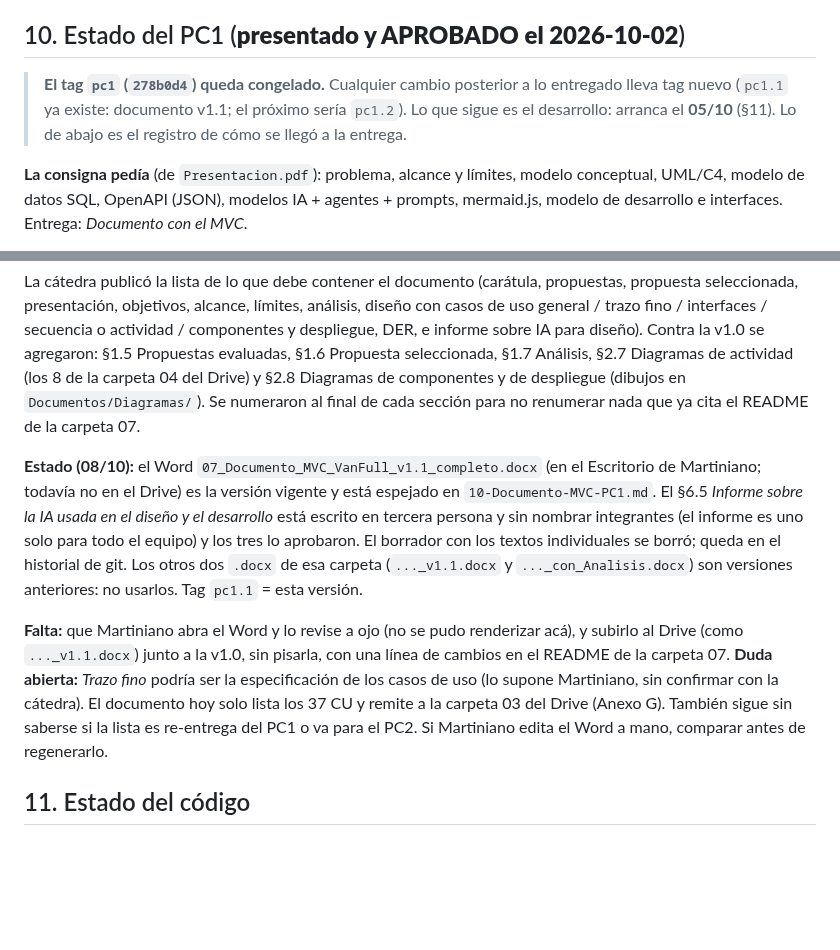
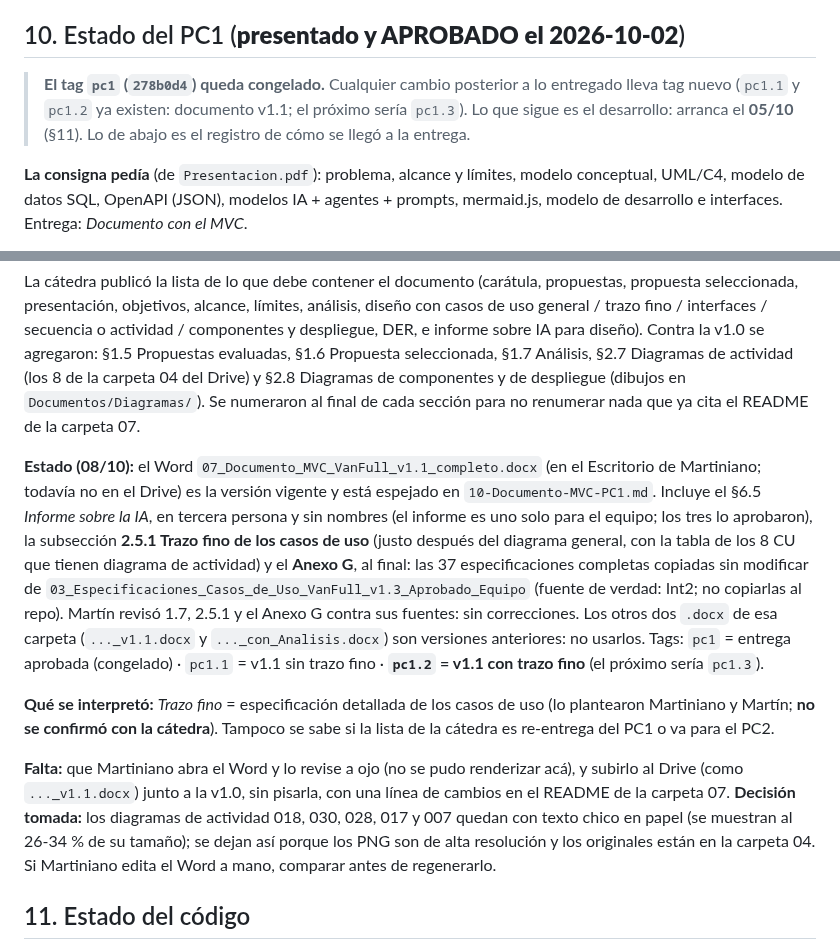
Before and after one commit to Martiherenu1/ProyectoVanFull, a Markdown page: Documentos/Sesiones/CONTEXTO.md, 2 parts joined by grey strips. GitHub-like rendering; blank space fills up the shorter version.

```diff
--- a/Documentos/Sesiones/CONTEXTO.md
+++ b/Documentos/Sesiones/CONTEXTO.md
@@ -133,7 +133,7 @@ El desarrollo del backend arranca el **05/10** (sem 10); frontend 12/10; integra
 ## 10. Estado del PC1 (**presentado y APROBADO el 2026-10-02**)
 
 > **El tag `pc1` (`278b0d4`) queda congelado.** Cualquier cambio posterior a lo entregado lleva tag nuevo
-> (`pc1.1` ya existe: documento v1.1; el próximo sería `pc1.2`). Lo que sigue es el desarrollo: arranca el **05/10** (§11). Lo de abajo es el registro de cómo se
+> (`pc1.1` y `pc1.2` ya existen: documento v1.1; el próximo sería `pc1.3`). Lo que sigue es el desarrollo: arranca el **05/10** (§11). Lo de abajo es el registro de cómo se
 > llegó a la entrega.
 
 **La consigna pedía** (de `Presentacion.pdf`): problema, alcance y límites, modelo conceptual, UML/C4, modelo de
@@ -185,16 +185,22 @@ carpeta 04 del Drive) y §2.8 Diagramas de componentes y de despliegue (dibujos
 numeraron al final de cada sección para no renumerar nada que ya cita el README de la carpeta 07.
 
 **Estado (08/10):** el Word `07_Documento_MVC_VanFull_v1.1_completo.docx` (en el Escritorio de Martiniano; todavía no en el
-Drive) es la versión vigente y está espejado en `10-Documento-MVC-PC1.md`. El §6.5 *Informe sobre la IA usada en el diseño y
-el desarrollo* está escrito en tercera persona y sin nombrar integrantes (el informe es uno solo para todo el equipo) y los
-tres lo aprobaron. El borrador con los textos individuales se borró; queda en el historial de git. Los otros dos `.docx` de
-esa carpeta (`..._v1.1.docx` y `..._con_Analisis.docx`) son versiones anteriores: no usarlos. Tag `pc1.1` = esta versión.
+Drive) es la versión vigente y está espejado en `10-Documento-MVC-PC1.md`. Incluye el §6.5 *Informe sobre la IA*, en tercera
+persona y sin nombres (el informe es uno solo para el equipo; los tres lo aprobaron), la subsección **2.5.1 Trazo fino de los
+casos de uso** (justo después del diagrama general, con la tabla de los 8 CU que tienen diagrama de actividad) y el **Anexo G**,
+al final: las 37 especificaciones completas copiadas sin modificar de `03_Especificaciones_Casos_de_Uso_VanFull_v1.3_Aprobado_Equipo`
+(fuente de verdad: Int2; no copiarlas al repo). Martín revisó 1.7, 2.5.1 y el Anexo G contra sus fuentes: sin correcciones.
+Los otros dos `.docx` de esa carpeta (`..._v1.1.docx` y `..._con_Analisis.docx`) son versiones anteriores: no usarlos.
+Tags: `pc1` = entrega aprobada (congelado) · `pc1.1` = v1.1 sin trazo fino · **`pc1.2` = v1.1 con trazo fino** (el próximo sería `pc1.3`).
+
+**Qué se interpretó:** *Trazo fino* = especificación detallada de los casos de uso (lo plantearon Martiniano y Martín; **no se
+confirmó con la cátedra**). Tampoco se sabe si la lista de la cátedra es re-entrega del PC1 o va para el PC2.
 
 **Falta:** que Martiniano abra el Word y lo revise a ojo (no se pudo renderizar acá), y subirlo al Drive (como `..._v1.1.docx`)
-junto a la v1.0, sin pisarla, con una línea de cambios en el README de la carpeta 07. **Duda abierta:** *Trazo fino* podría ser
-la especificación de los casos de uso (lo supone Martiniano, sin confirmar con la cátedra). El documento hoy solo lista los 37
-CU y remite a la carpeta 03 del Drive (Anexo G). También sigue sin saberse si la lista es re-entrega del PC1 o va para el PC2.
-Si Martiniano edita el Word a mano, comparar antes de regenerarlo.
+junto a la v1.0, sin pisarla, con una línea de cambios en el README de la carpeta 07. **Decisión tomada:** los diagramas de
+actividad 018, 030, 028, 017 y 007 quedan con texto chico en papel (se muestran al 26-34 % de su tamaño); se dejan así porque
+los PNG son de alta resolución y los originales están en la carpeta 04. Si Martiniano edita el Word a mano, comparar antes de
+regenerarlo.
 
 ## 11. Estado del código
 
```
Also changed, not shown: Documentos/Documentacion/10-Documento-MVC-PC1.md (+21 -1 lines).
